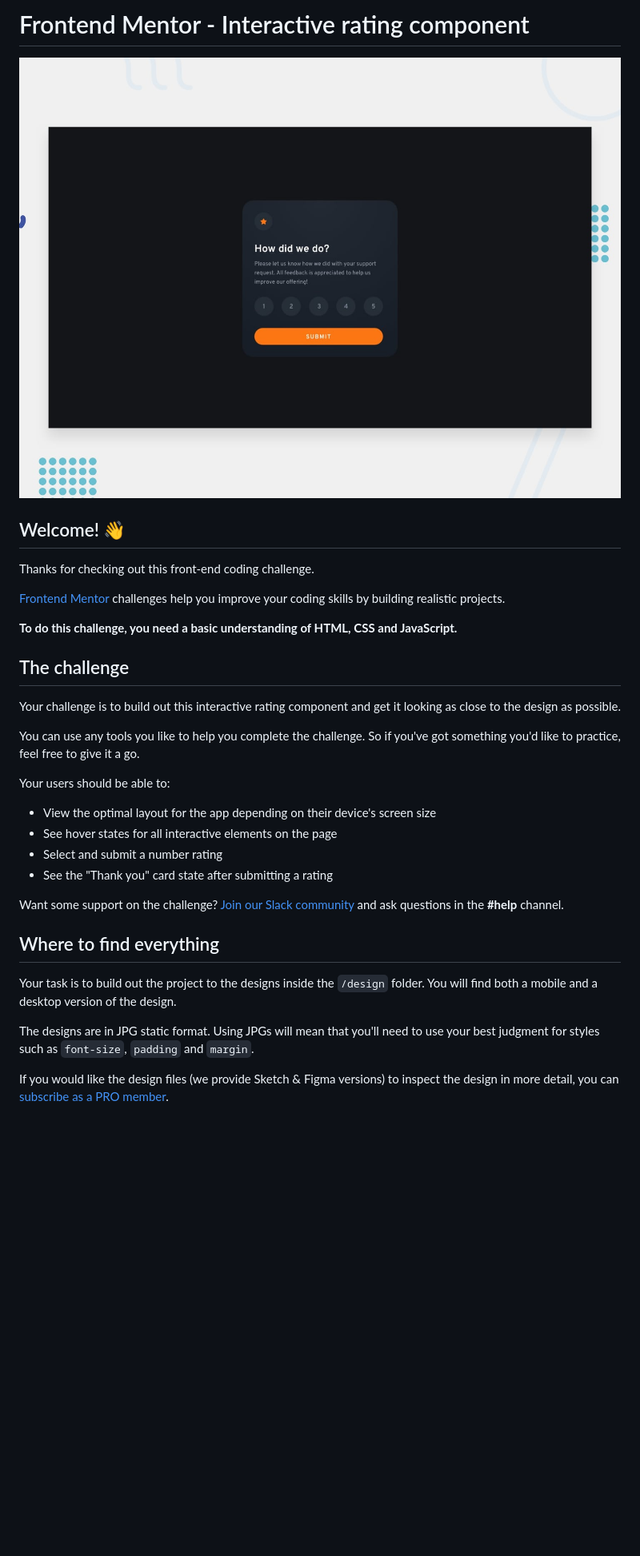
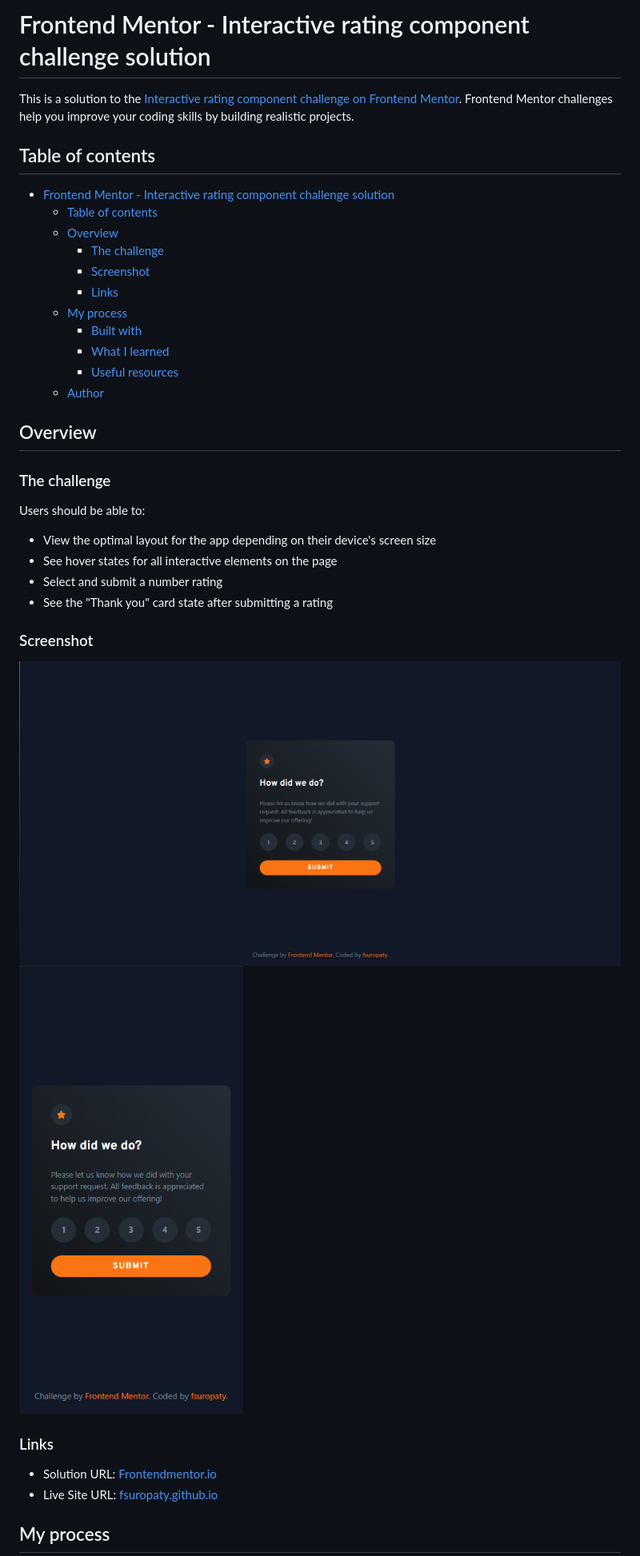
Before and after one commit to fsuropaty/interactive-rating-component-challenge, a Markdown page: README.md, the part around the change printed below. Shown: that part at 80% size. Drawn GitHub-style; pictures changed too: images/desktop-screenshot.png (added), images/mobile-screenshot.png (added); blank space fills up the shorter version.

Commit message:
update styles + readme

```diff
--- a/README.md
+++ b/README.md
@@ -1,35 +1,41 @@
-# Frontend Mentor - Interactive rating component
+# Frontend Mentor - Interactive rating component challenge solution
 
-![Design preview for the Interactive rating component coding challenge](./design/desktop-preview.jpg)
+This is a solution to the [Interactive rating component challenge on Frontend Mentor](https://www.frontendmentor.io/challenges/product-preview-card-component-GO7UmttRfa). Frontend Mentor challenges help you improve your coding skills by building realistic projects.
 
-## Welcome! 👋
+## Table of contents
 
-Thanks for checking out this front-end coding challenge.
+- [Frontend Mentor - Interactive rating component challenge solution](#frontend-mentor---interactive-rating-component-challenge-solution)
+  - [Table of contents](#table-of-contents)
+  - [Overview](#overview)
+    - [The challenge](#the-challenge)
+    - [Screenshot](#screenshot)
+    - [Links](#links)
+  - [My process](#my-process)
+    - [Built with](#built-with)
+    - [What I learned](#what-i-learned)
+    - [Useful resources](#useful-resources)
+  - [Author](#author)
 
-[Frontend Mentor](https://www.frontendmentor.io) challenges help you improve your coding skills by building realistic projects.
+## Overview
 
-**To do this challenge, you need a basic understanding of HTML, CSS and JavaScript.**
+### The challenge
 
-## The challenge
-
-Your challenge is to build out this interactive rating component and get it looking as close to the design as possible.
-
-You can use any tools you like to help you complete the challenge. So if you've got something you'd like to practice, feel free to give it a go.
-
-Your users should be able to:
+Users should be able to:
 
 - View the optimal layout for the app depending on their device's screen size
 - See hover states for all interactive elements on the page
 - Select and submit a number rating
 - See the "Thank you" card state after submitting a rating
 
-Want some support on the challenge? [Join our Slack community](https://www.frontendmentor.io/slack) and ask questions in the **#help** channel.
+### Screenshot
 
-## Where to find everything
+![](/images/desktop-screenshot.png)
+![](/images/mobile-screenshot.png)
 
-Your task is to build out the project to the designs inside the `/design` folder. You will find both a mobile and a desktop version of the design.
+### Links
 
-The designs are in JPG static format. Using JPGs will mean that you'll need to use your best judgment for styles such as `font-size`, `padding` and `margin`.
+- Solution URL: [Frontendmentor.io](https://www.frontendmentor.io/solutions/interactive-rating-component-challenge-using-tailwind-css-mCWgqwopF9)
+- Live Site URL: [fsuropaty.github.io](https://github.com/fsuropaty/interactive-rating-component-challenge)
 
-If you would like the design files (we provide Sketch & Figma versions) to inspect the design in more detail, you can [subscribe as a PRO member](https://www.frontendmentor.io/pro).
+## My process
 
```
Also changed, not shown: other parts of README.md (+36 -50 lines), 2 other files.
